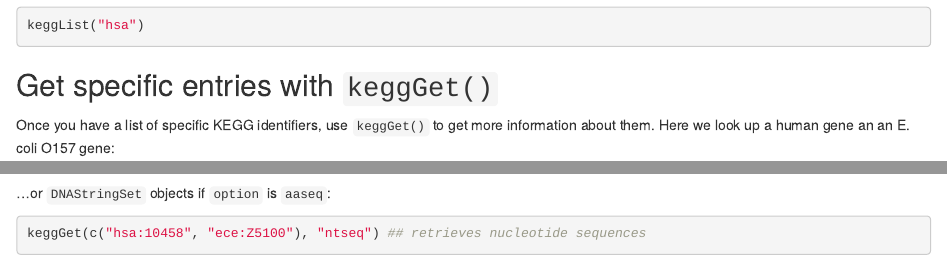
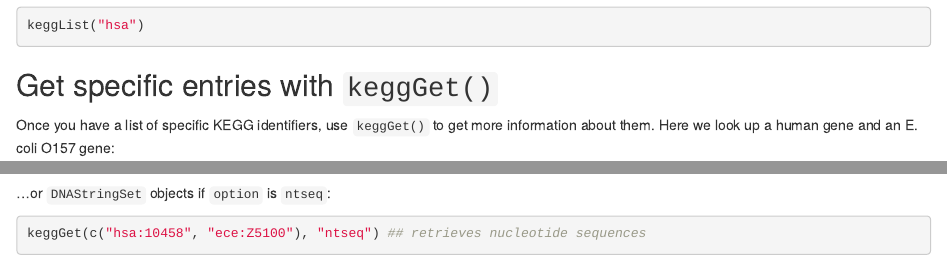
Before and after one commit to Bioconductor/KEGGREST, an R Markdown document (vignettes/KEGGREST-vignette.Rmd): the page in a window 1100 px wide, from 1140 px down, and a second part further down, joined at a grey line. Rendered offline with R 4.5, knitr and Pandoc, with nearby package versions; some code elsewhere in the file could not run offline.

Commit message:
fix typos and update unit test
git-svn-id: file:///home/git/hedgehog.fhcrc.org/bioconductor/trunk/madman/Rpacks/KEGGREST@98276 bc3139a8-67e5-0310-9ffc-ced21a209358

````diff
--- a/vignettes/KEGGREST-vignette.Rmd
+++ b/vignettes/KEGGREST-vignette.Rmd
@@ -96,7 +96,7 @@ keggList("hsa")
 
 Once you have a list of specific KEGG identifiers, use
 `keggGet()` to get more information about them. Here we look up
-a human gene an an E. coli O157 gene:
+a human gene and an E. coli O157 gene:
 
 ```{r keggGet}
 query <- keggGet(c("hsa:10458", "ece:Z5100"))
@@ -125,7 +125,7 @@
 keggGet(c("hsa:10458", "ece:Z5100"), "aaseq") ## retrieves amino acid sequences
 ```
 
-...or `DNAStringSet` objects if `option` is `aaseq`:
+...or `DNAStringSet` objects if `option` is `ntseq`:
 
 ```{r ntseq}
 keggGet(c("hsa:10458", "ece:Z5100"), "ntseq") ## retrieves nucleotide sequences
````
Also changed, not shown: inst/unitTests/test_KEGGREST.R (+1 -1 lines), 1 other file.
